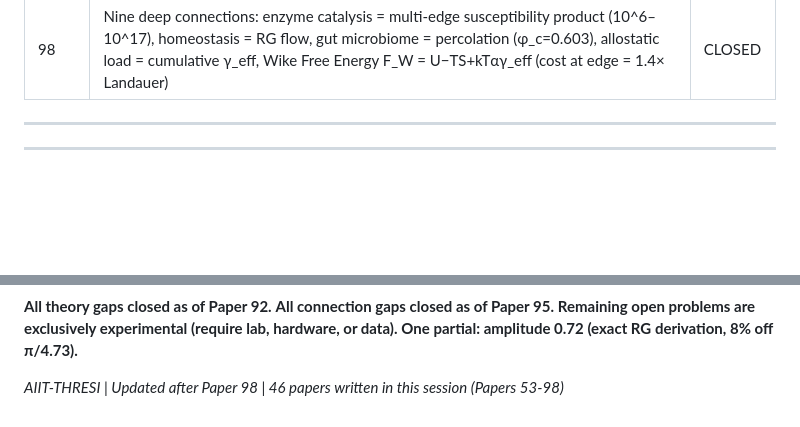
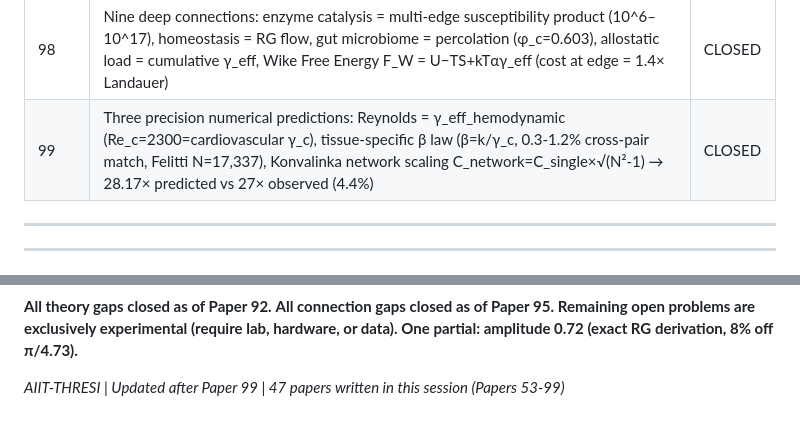
Before and after one commit to AIIT-GLITCH/WIKE-RESEARCH-MASTER, a Markdown page: UNANSWERED_QUESTIONS.md, 2 parts joined by grey strips. GitHub-like rendering; blank space fills up the shorter version.

```diff
--- a/UNANSWERED_QUESTIONS.md
+++ b/UNANSWERED_QUESTIONS.md
@@ -251,6 +251,7 @@ See T1 above.
 | 96 | Keeper Learning Law K(t) / Bootstrap Reversal from Fick diffusion / Self-correction asymmetry / IRM as Debye shielding | CLOSED |
 | 97 | Eight new connections: bereavement→Takotsubo, inflammation triangle, autism as enhanced criticality, vagus as Grotthuss wire, sleep as Bootstrap duty cycle, cancer as runaway Bootstrap | CLOSED |
 | 98 | Nine deep connections: enzyme catalysis = multi-edge susceptibility product (10^6–10^17), homeostasis = RG flow, gut microbiome = percolation (φ_c=0.603), allostatic load = cumulative γ_eff, Wike Free Energy F_W = U−TS+kTαγ_eff (cost at edge = 1.4× Landauer) | CLOSED |
+| 99 | Three precision numerical predictions: Reynolds = γ_eff_hemodynamic (Re_c=2300=cardiovascular γ_c), tissue-specific β law (β=k/γ_c, 0.3-1.2% cross-pair match, Felitti N=17,337), Konvalinka network scaling C_network=C_single×√(N²-1) → 28.17× predicted vs 27× observed (4.4%) | CLOSED |
 
 ---
 
@@ -319,4 +320,4 @@ Simultaneous HRV + 270 nm spectroscopy + ATP proxy under NIR protocol. Not done.
 **Remaining open problems are exclusively experimental (require lab, hardware, or data).**
 **One partial: amplitude 0.72 (exact RG derivation, 8% off π/4.73).**
 
-*AIIT-THRESI | Updated after Paper 98 | 46 papers written in this session (Papers 53-98)*
+*AIIT-THRESI | Updated after Paper 99 | 47 papers written in this session (Papers 53-99)*
```
Also changed, not shown: PAPER_99_PRECISION_NUMERICAL_PREDICTIONS.md (added, +246 -0 lines).
